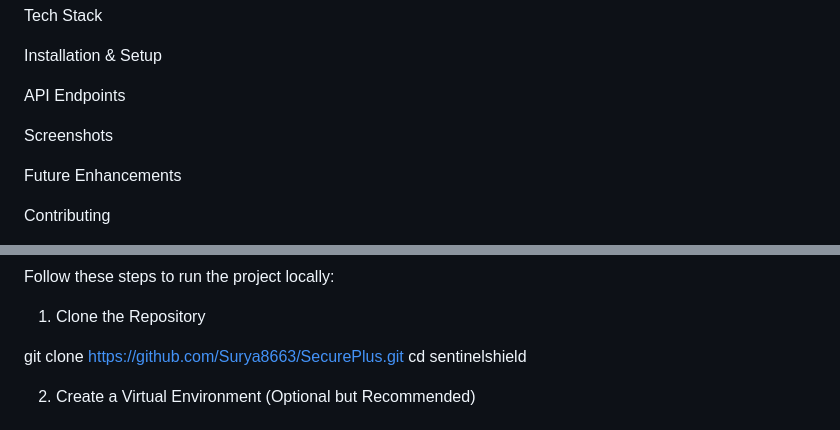
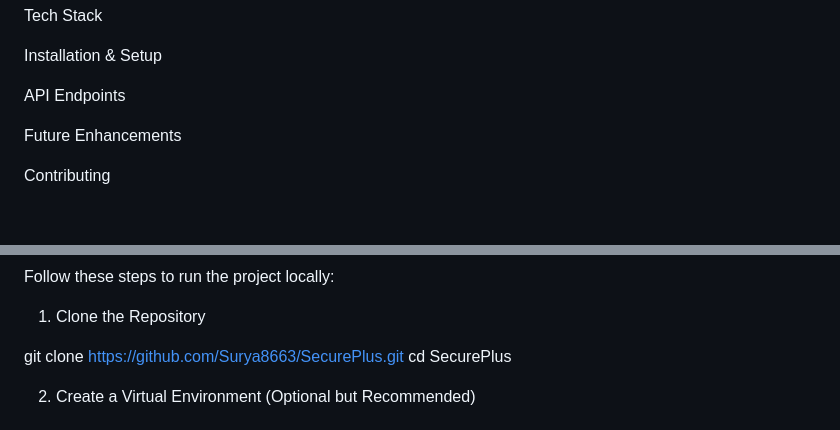
Before and after one commit to Surya8663/SecurePulse, a Markdown page: README.md, 2 parts joined by grey strips. GitHub-like rendering; blank space fills up the shorter version.

Commit message:
Fix repository name in README.md
Updated repository name in installation instructions.

```diff
--- a/README.md
+++ b/README.md
@@ -15,8 +15,6 @@ Tech Stack
 Installation & Setup
 
 API Endpoints
-
-Screenshots
 
 Future Enhancements
 
@@ -113,7 +111,7 @@ Follow these steps to run the project locally:
 1. Clone the Repository
 
 git clone [https://github.com/Surya8663/SecurePlus.git](https://github.com/Surya8663/SecurePlus.git)
-cd sentinelshield
+cd SecurePlus
 
 
 2. Create a Virtual Environment (Optional but Recommended)
```
